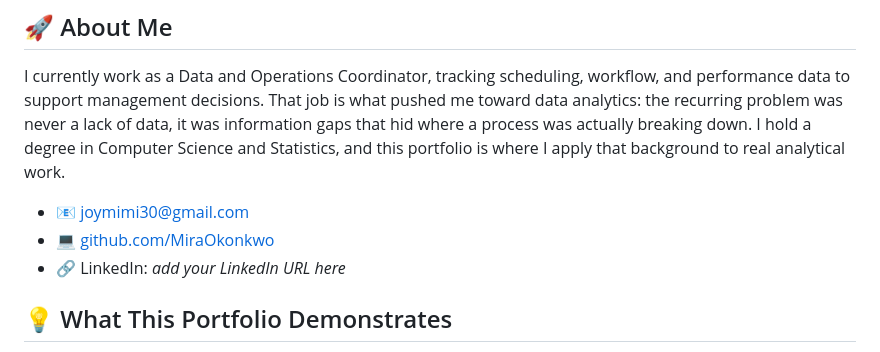
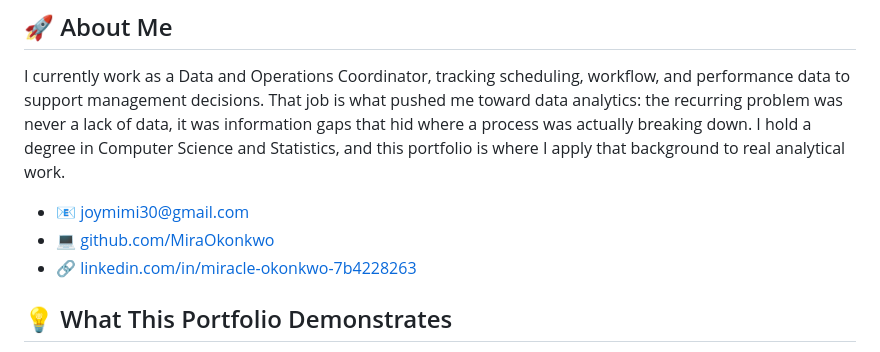
Before and after one commit to MiraOkonkwo/data-analytics-portfolio, a Markdown page: README.md, the part around the change. GitHub-like rendering.

Commit message:
Add LinkedIn link to About Me

```diff
--- a/README.md
+++ b/README.md
@@ -8,7 +8,7 @@ I currently work as a Data and Operations Coordinator, tracking scheduling, work
 
 - 📧 joymimi30@gmail.com
 - 💻 [github.com/MiraOkonkwo](https://github.com/MiraOkonkwo)
-- 🔗 LinkedIn: *add your LinkedIn URL here*
+- 🔗 [linkedin.com/in/miracle-okonkwo-7b4228263](https://www.linkedin.com/in/miracle-okonkwo-7b4228263)
 
 ## 💡 What This Portfolio Demonstrates
 
```
